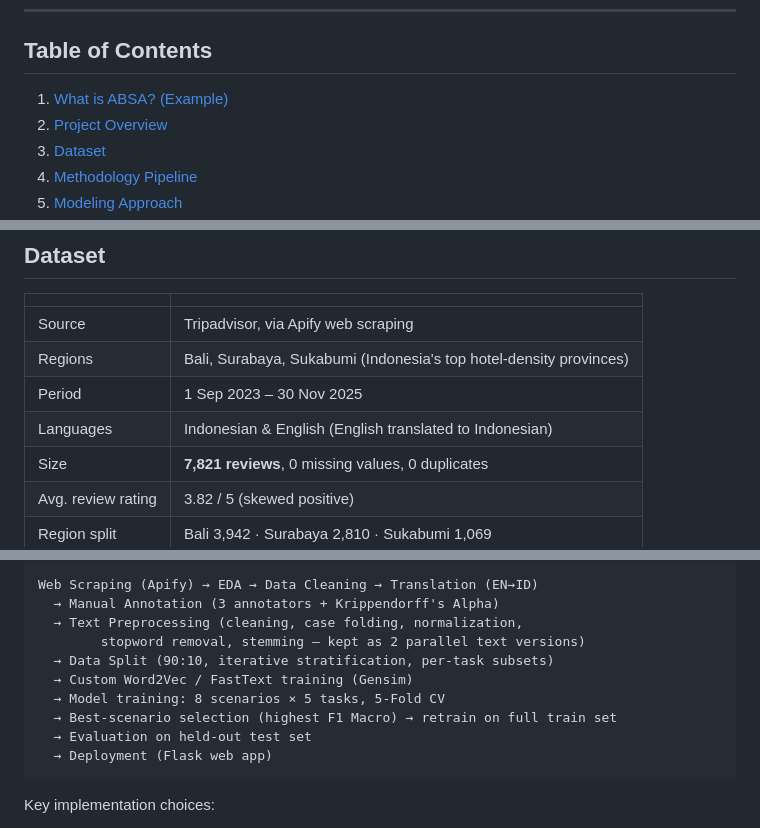
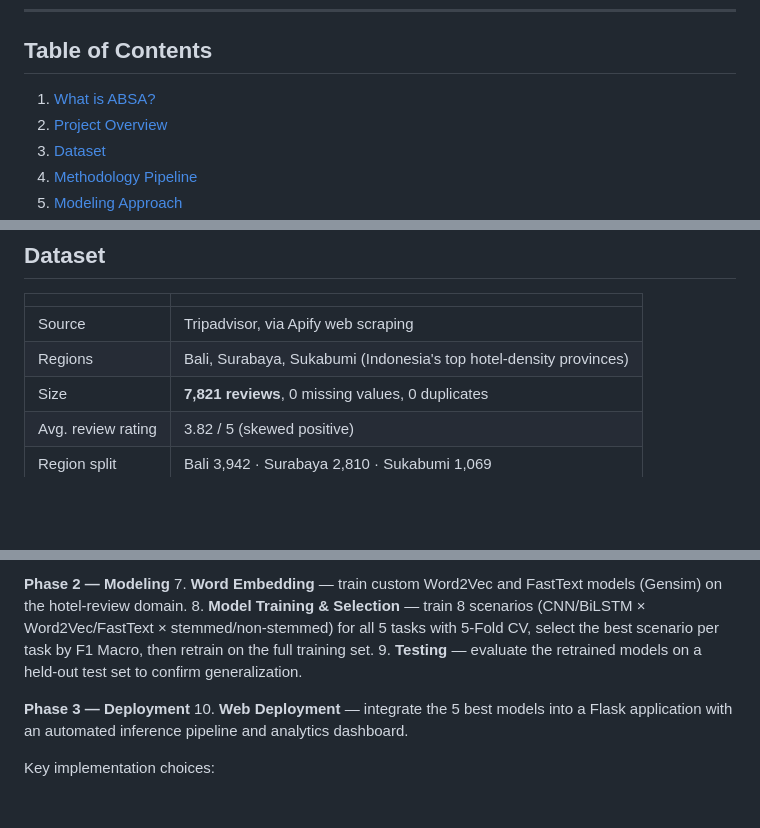
Before and after one commit to NavyNurlyn/ABSA_Hotel_Reviews_DeepLearning, a Markdown page: README.md, 3 parts joined by grey strips. GitHub-like rendering; blank space fills up the shorter version.

````diff
--- a/README.md
+++ b/README.md
@@ -11,7 +11,7 @@ The project covers the full ML lifecycle: web scraping → manual annotation wit
 
 ## Table of Contents
 
-1. [What is ABSA? (Example)](#what-is-absa-example)
+1. [What is ABSA?](#what-is-absa-example)
 2. [Project Overview](#project-overview)
 3. [Dataset](#dataset)
 4. [Methodology Pipeline](#methodology-pipeline)
@@ -66,8 +66,6 @@ The core research contribution is a **systematic comparison**: 2 architectures (
 |---|---|
 | Source | Tripadvisor, via Apify web scraping |
 | Regions | Bali, Surabaya, Sukabumi (Indonesia's top hotel-density provinces) |
-| Period | 1 Sep 2023 – 30 Nov 2025 |
-| Languages | Indonesian & English (English translated to Indonesian) |
 | Size | **7,821 reviews**, 0 missing values, 0 duplicates |
 | Avg. review rating | 3.82 / 5 (skewed positive) |
 | Region split | Bali 3,942 · Surabaya 2,810 · Sukabumi 1,069 |
@@ -89,16 +108,11 @@ The core research contribution is a **systematic comparison**: 2 architectures (
 
-```
-Web Scraping (Apify) → EDA → Data Cleaning → Translation (EN→ID)
-  → Manual Annotation (3 annotators + Krippendorff's Alpha)
-  → Text Preprocessing (cleaning, case folding, normalization,
-        stopword removal, stemming — kept as 2 parallel text versions)
-  → Data Split (90:10, iterative stratification, per-task subsets)
-  → Custom Word2Vec / FastText training (Gensim)
-  → Model training: 8 scenarios × 5 tasks, 5-Fold CV
-  → Best-scenario selection (highest F1 Macro) → retrain on full train set
-  → Evaluation on held-out test set
-  → Deployment (Flask web app)
-```
+**Phase 2 — Modeling**
+7. **Word Embedding** — train custom Word2Vec and FastText models (Gensim) on the hotel-review domain.
+8. **Model Training & Selection** — train 8 scenarios (CNN/BiLSTM × Word2Vec/FastText × stemmed/non-stemmed) for all 5 tasks with 5-Fold CV, select the best scenario per task by F1 Macro, then retrain on the full training set.
+9. **Testing** — evaluate the retrained models on a held-out test set to confirm generalization.
+
+**Phase 3 — Deployment**
+10. **Web Deployment** — integrate the 5 best models into a Flask application with an automated inference pipeline and analytics dashboard.
 
 Key implementation choices:
 - **Annotation before preprocessing** to keep the raw context intact for labeling.
````
Also changed, not shown: other parts of README.md (+22 -1 lines).
